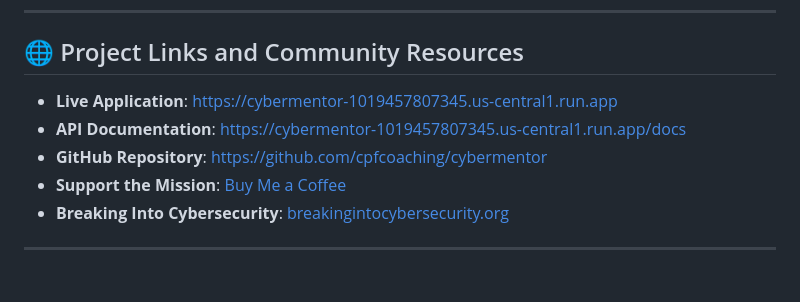
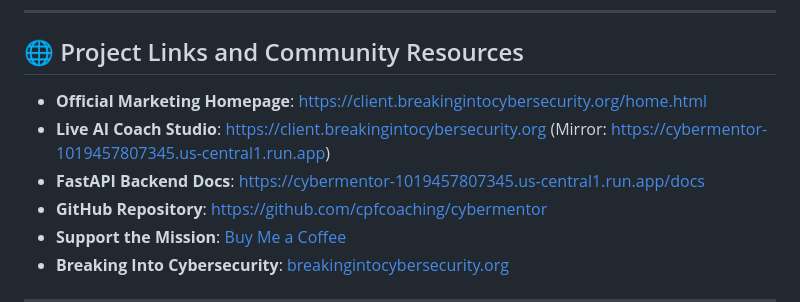
Before and after one commit to cpfcoaching/cybermentor, a Markdown page: submission/blog_post.md, the part around the change. Rendered like a GitHub page; blank space fills up the shorter version.

Commit message:
docs(submission): update blog post and social media links with official homepage URL

```diff
--- a/submission/blog_post.md
+++ b/submission/blog_post.md
@@ -198,8 +198,9 @@ gcloud config set project YOUR_PROJECT_ID
 
 ## 🌐 Project Links and Community Resources
 
-- **Live Application**: [https://cybermentor-1019457807345.us-central1.run.app](https://cybermentor-1019457807345.us-central1.run.app)
-- **API Documentation**: [https://cybermentor-1019457807345.us-central1.run.app/docs](https://cybermentor-1019457807345.us-central1.run.app/docs)
+- **Official Marketing Homepage**: [https://client.breakingintocybersecurity.org/home.html](https://client.breakingintocybersecurity.org/home.html)
+- **Live AI Coach Studio**: [https://client.breakingintocybersecurity.org](https://client.breakingintocybersecurity.org) (Mirror: [https://cybermentor-1019457807345.us-central1.run.app](https://cybermentor-1019457807345.us-central1.run.app))
+- **FastAPI Backend Docs**: [https://cybermentor-1019457807345.us-central1.run.app/docs](https://cybermentor-1019457807345.us-central1.run.app/docs)
 - **GitHub Repository**: [https://github.com/cpfcoaching/cybermentor](https://github.com/cpfcoaching/cybermentor)
 - **Support the Mission**: [Buy Me a Coffee](https://www.buymeacoffee.com/cpf_coaching)
 - **Breaking Into Cybersecurity**: [breakingintocybersecurity.org](https://breakingintocybersecurity.org)
```
Also changed, not shown: submission/social_media.md (+4 -7 lines).
